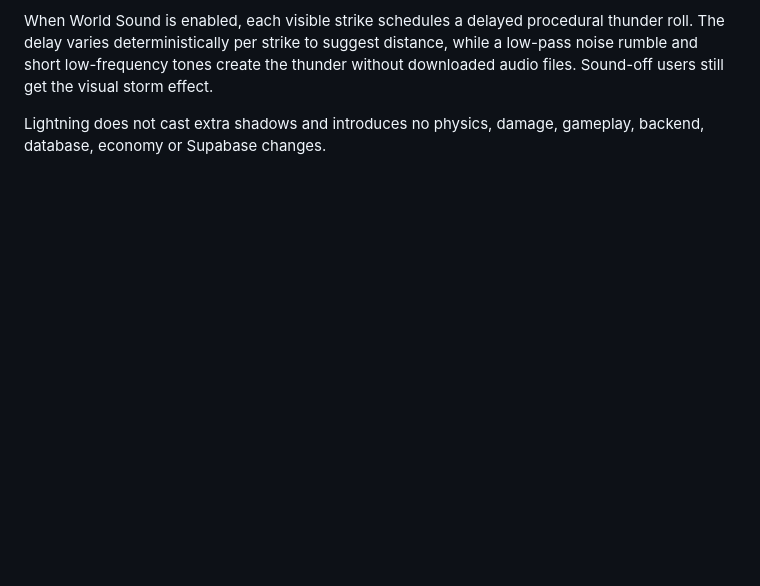
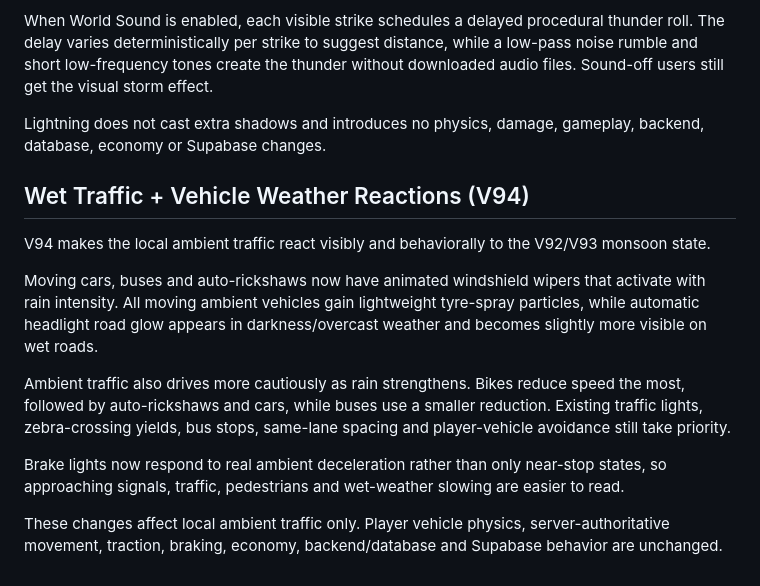
Before and after one commit to Dreamliker007/Kerala-Play, a Markdown page: README.md, the part around the change. Drawn GitHub-style; blank space fills up the shorter version.

Commit message:
docs: document wet traffic weather reactions v94

```diff
--- a/README.md
+++ b/README.md
@@ -441,3 +441,16 @@ During heavy-rain/high-overcast windows, the shared weather system now produces
 When World Sound is enabled, each visible strike schedules a delayed procedural thunder roll. The delay varies deterministically per strike to suggest distance, while a low-pass noise rumble and short low-frequency tones create the thunder without downloaded audio files. Sound-off users still get the visual storm effect.
 
 Lightning does not cast extra shadows and introduces no physics, damage, gameplay, backend, database, economy or Supabase changes.
+
+
+## Wet Traffic + Vehicle Weather Reactions (V94)
+
+V94 makes the local ambient traffic react visibly and behaviorally to the V92/V93 monsoon state.
+
+Moving cars, buses and auto-rickshaws now have animated windshield wipers that activate with rain intensity. All moving ambient vehicles gain lightweight tyre-spray particles, while automatic headlight road glow appears in darkness/overcast weather and becomes slightly more visible on wet roads.
+
+Ambient traffic also drives more cautiously as rain strengthens. Bikes reduce speed the most, followed by auto-rickshaws and cars, while buses use a smaller reduction. Existing traffic lights, zebra-crossing yields, bus stops, same-lane spacing and player-vehicle avoidance still take priority.
+
+Brake lights now respond to real ambient deceleration rather than only near-stop states, so approaching signals, traffic, pedestrians and wet-weather slowing are easier to read.
+
+These changes affect local ambient traffic only. Player vehicle physics, server-authoritative movement, traction, braking, economy, backend/database and Supabase behavior are unchanged.
```
